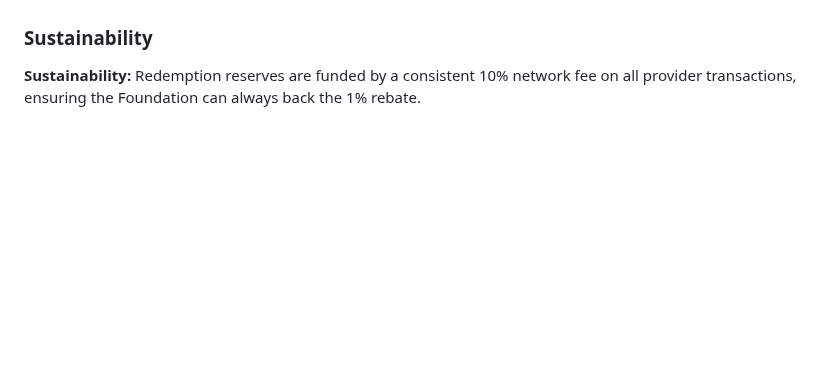
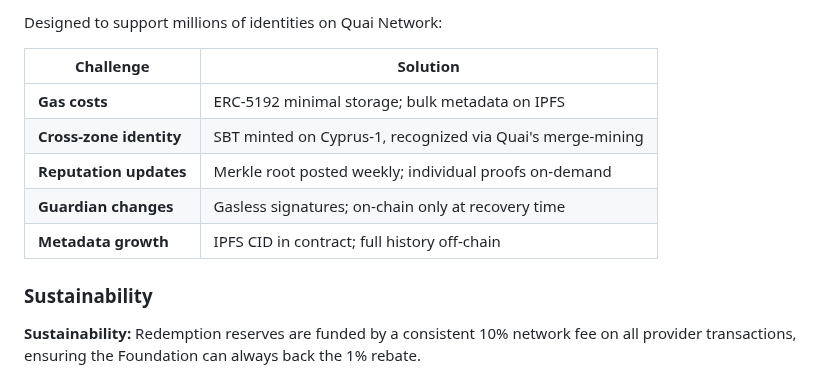
Before and after one commit to daviladk/cinq, a Markdown page: docs/TECHNICAL_PROPOSAL.md, the part around one of its changes. Drawn GitHub-style; blank space fills up the shorter version.

```diff
--- a/docs/TECHNICAL_PROPOSAL.md
+++ b/docs/TECHNICAL_PROPOSAL.md
@@ -159,3 +211,13 @@ The $CINQ economy is designed to reward long-term participation and high-integri
+Designed to support millions of identities on Quai Network:
+
+| Challenge | Solution |
+|-----------|----------|
+| **Gas costs** | ERC-5192 minimal storage; bulk metadata on IPFS |
+| **Cross-zone identity** | SBT minted on Cyprus-1, recognized via Quai's merge-mining |
+| **Reputation updates** | Merkle root posted weekly; individual proofs on-demand |
+| **Guardian changes** | Gasless signatures; on-chain only at recovery time |
+| **Metadata growth** | IPFS CID in contract; full history off-chain |
+
 ### Sustainability
 
 **Sustainability:** Redemption reserves are funded by a consistent 10% network fee on all provider transactions, ensuring the Foundation can always back the 1% rebate.
```
Also changed, not shown: other parts of docs/TECHNICAL_PROPOSAL.md (+52 -0 lines).
